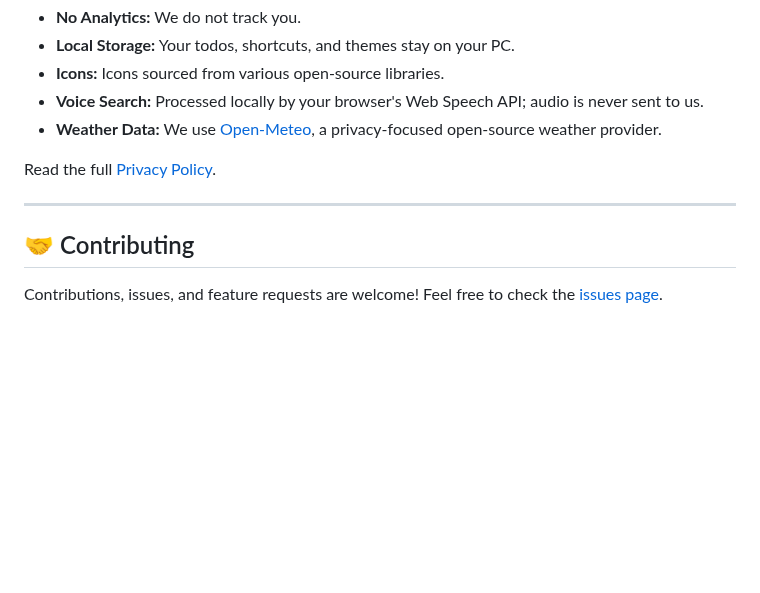
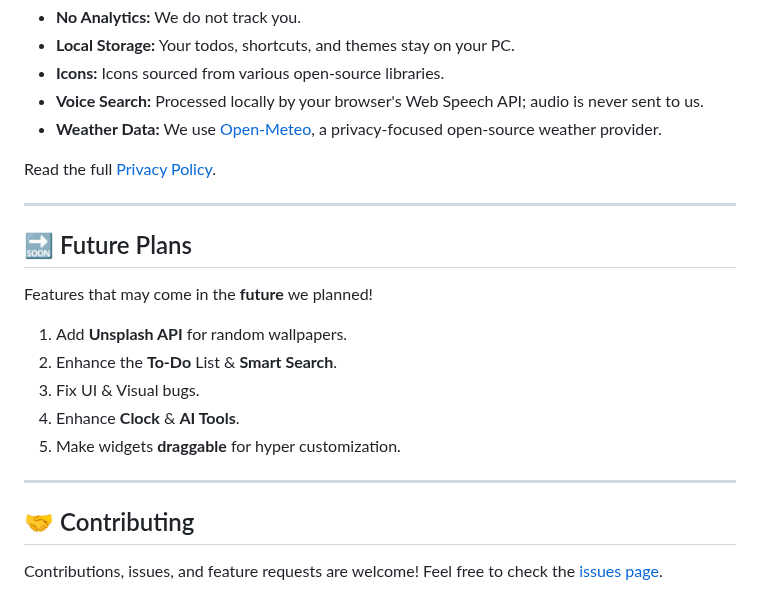
Before and after one commit to xtditom/YourDynamicDashboard, a Markdown page: README.md, the part around the change. Drawn GitHub-style; blank space fills up the shorter version.

Commit message:
Add Future Plans section to README
Added a section outlining future plans for features.

```diff
--- a/README.md
+++ b/README.md
@@ -282,6 +282,18 @@ Read the full [Privacy Policy](https://xtditom.github.io/YourDynamicDashboard/pr
 
 ---
 
+## 🔜 Future Plans
+
+Features that may come in the **future** we planned!
+
+1. Add **Unsplash API** for random wallpapers.
+2. Enhance the **To-Do** List & **Smart Search**.
+3. Fix UI & Visual bugs.
+4. Enhance **Clock** & **AI Tools**.
+5. Make widgets **draggable** for hyper customization.
+
+---
+
 ## 🤝 Contributing
 
 Contributions, issues, and feature requests are welcome!
```
